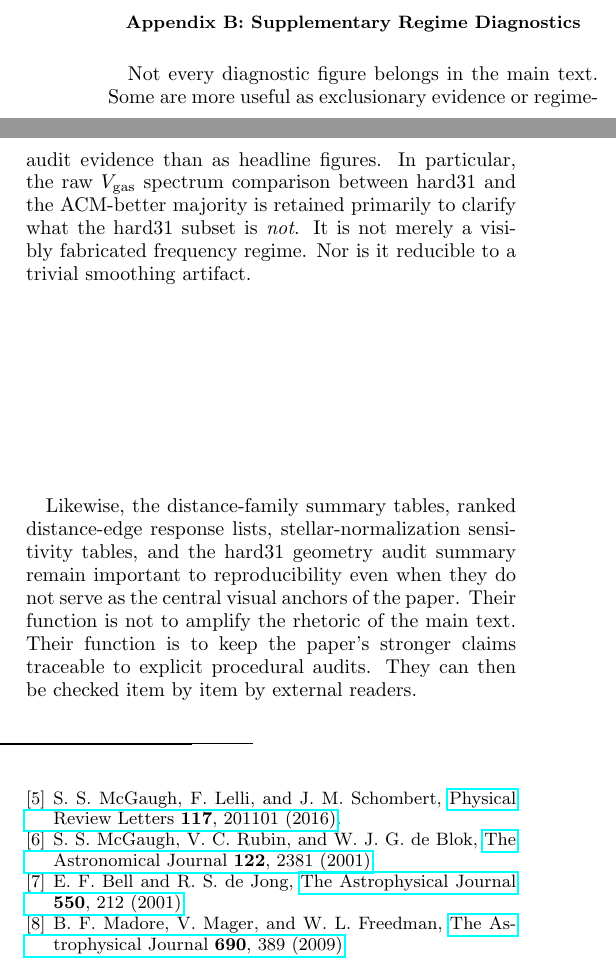
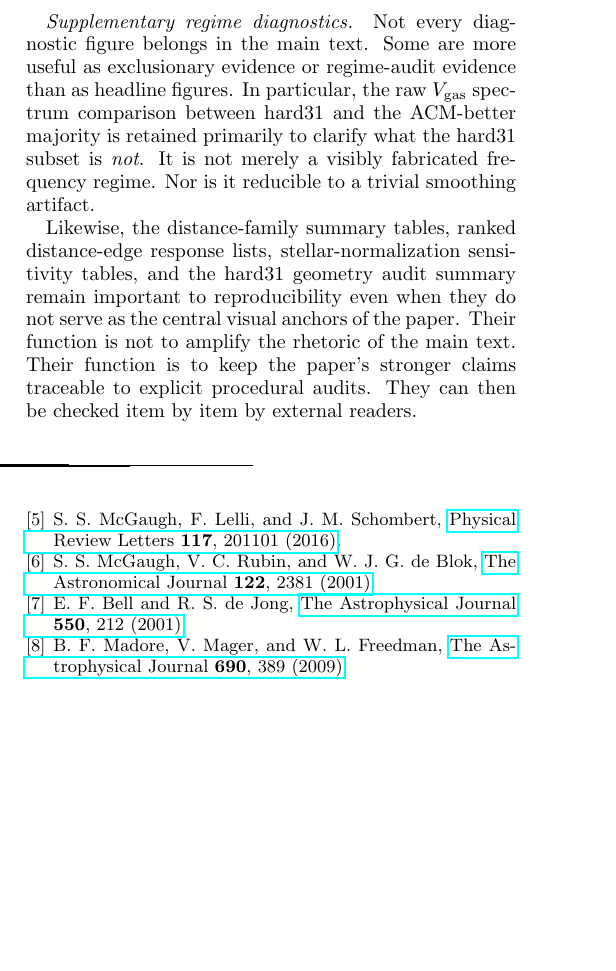
Before and after one commit to lesleyliuhaitao-ctrl/galaxy-audit-system, a LaTeX paper (paper/main.tex): two parts of the columns of page 9 of 9 before the commit and part of one column of page 9 of 9 after it, the two joined at a grey line, cut at the place of the change, the shorter picture padded with empty space. Compiled offline with pdfLaTeX.

Commit message:
Tighten Paper II public appendix layout

```diff
--- a/paper/main.tex
+++ b/paper/main.tex
@@ -718,8 +718,7 @@ family of no-new-parameter ACM-side rescue attempts. That stability is part
 of the reason the subset functions as a methodological judge rather than a
 generic collection of residual outliers.
 
-\section{Supplementary Regime Diagnostics}
-
+\paragraph*{Supplementary regime diagnostics.}
 Not every diagnostic figure belongs in the main text. Some are more useful as
 exclusionary evidence or regime-audit evidence than as headline figures. In
 particular, the raw $V_{\mathrm{gas}}$ spectrum comparison between hard31 and
```
